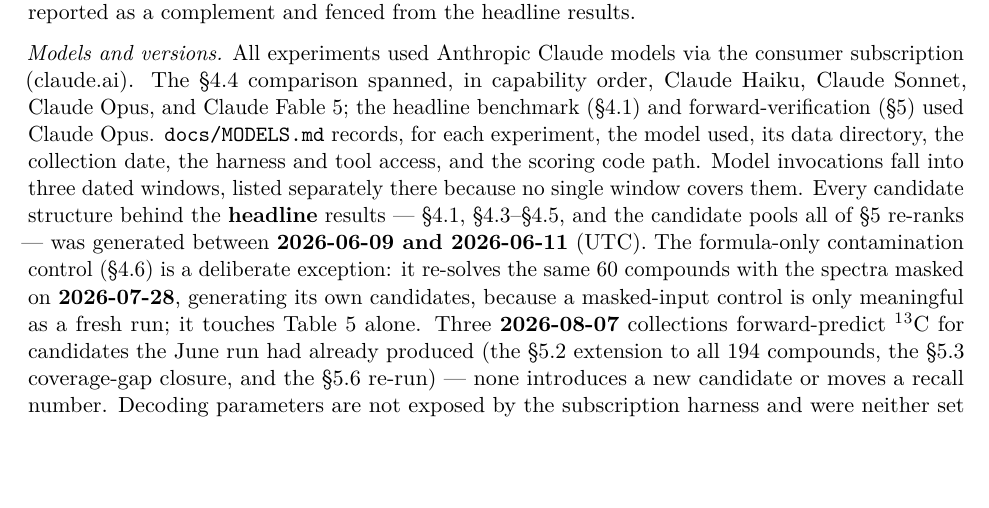
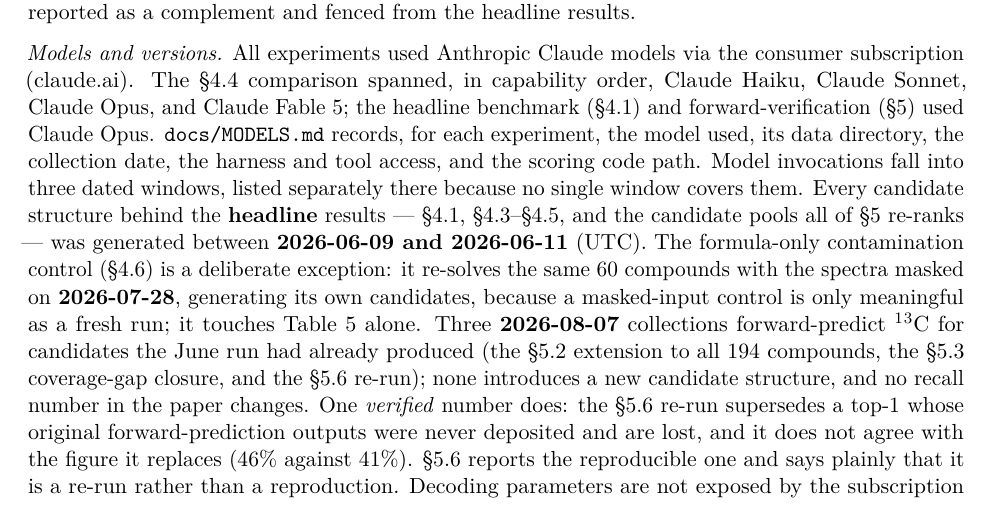
Before and after one commit to IlkhamFY/spectro-agent, a LaTeX document (docs/paper.tex): part of page 26 of 35, cut so that both start at the same text, the shorter picture padded with empty space. Compiled offline with pdfLaTeX.

Commit message:
Stop 8 from implying the August re-runs changed nothing
Read 8 end to end, the last unread section. Most of it verifies -- the electrolyte
subset is exactly 48 curated and 46 scored, and the three-window access statement is
accurate.

One sentence was true in a way that misleads. 8 said the three August collections
introduce no new candidate "or move a recall number". Both halves are literally
correct, and together they read as "nothing changed" -- but the 5.6 re-run replaced a
top-1 of 41% with 46%, because the original forward-prediction outputs were never
deposited and are gone. MODELS.md discloses that; 8 did not, and 8 is what a referee
checking provenance reads first.

Now stated: no candidate structure is new and no recall number moves, but one verified
number does, it disagrees with what it replaces, and 5.6 says it is a re-run rather
than a reproduction.

This is the third instance today of the same shape -- a companion document holding a
disclosure the manuscript omits (Table 5's archived control arm, the licence-field
instruction, now this). Worth noting as a pattern for the authors: the repository is
more honest than the paper was, which is the safer direction but not a safe one.

Co-Authored-By: Claude Opus 5 <noreply@anthropic.com>
Claude-Session: https://claude.ai/code/session_0181o1WwM8sg4LoTvjqNAP6k

```diff
--- a/docs/paper.tex
+++ b/docs/paper.tex
@@ -2024,9 +2024,10 @@
 touches Table 5 alone. Three \textbf{2026-08-07} collections
 forward-predict ¹³C for candidates the June run had already produced
 (the §5.2 extension to all 194 compounds, the §5.3 coverage-gap closure,
-and the §5.6 re-run) --- none introduces a new candidate or moves a
-recall number. Decoding parameters are not exposed by the subscription
-harness and were neither set nor recorded, so re-running reproduces the
-protocol distributionally rather than exactly; the dated model snapshot
-identifiers are listed there as the outstanding items to be pinned on
-submission.
+and the §5.6 re-run); none introduces a new candidate structure, and no
+recall number in the paper changes. One \emph{verified} number does: the
+§5.6 re-run supersedes a top-1 whose original forward-prediction outputs
+were never deposited and are lost, and it does not agree with the figure
+it replaces (46\% against 41\%). §5.6 reports the reproducible one and
+says plainly that it is a re-run rather than a reproduction. Decoding
+parameters are not exposed by the subscription harness and were neither
```
Also changed, not shown: docs/PAPER.md (+5 -1 lines), docs/paper.pdf, docs/paper_esi.pdf, docs/paper.tex (3 more changed lines).
